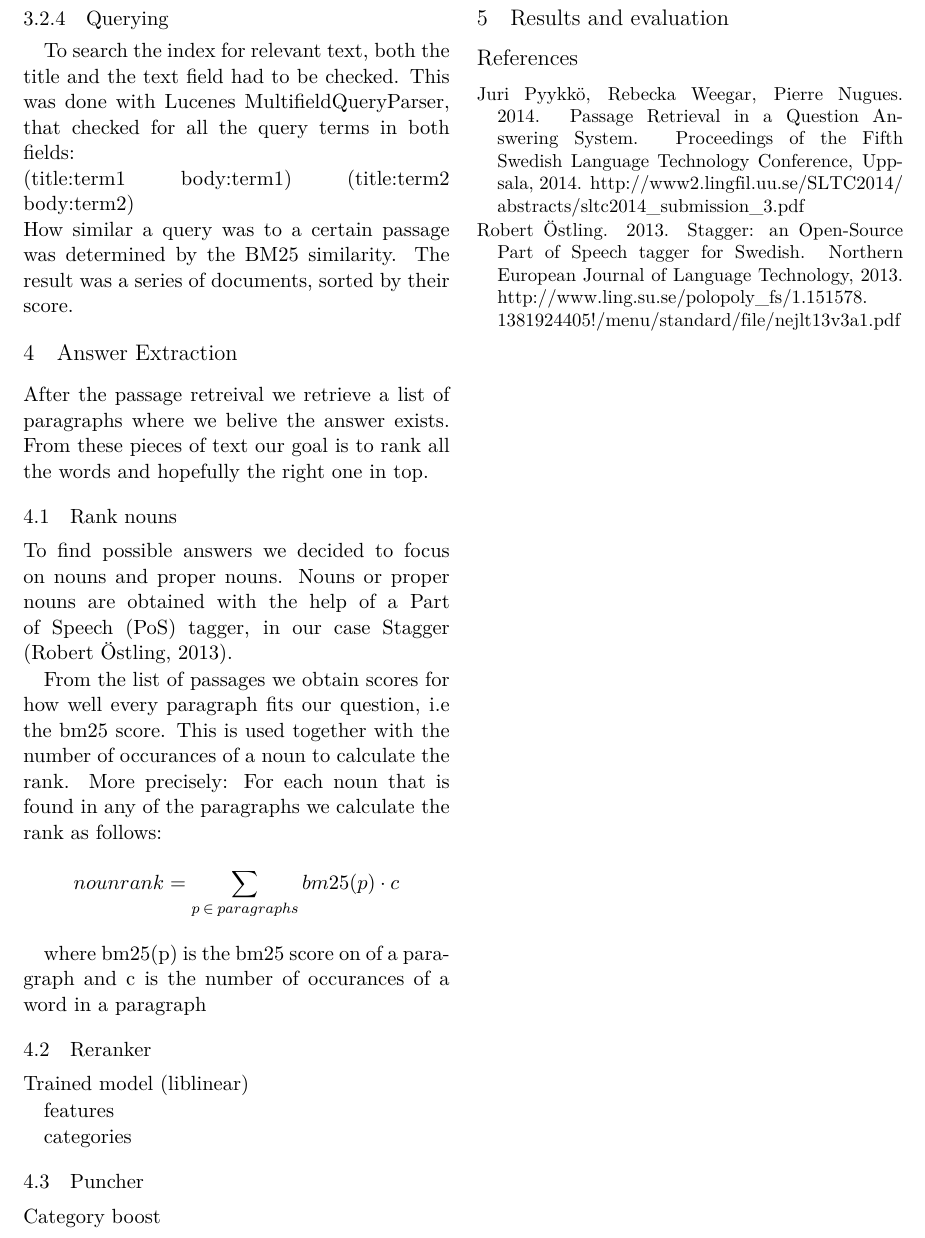
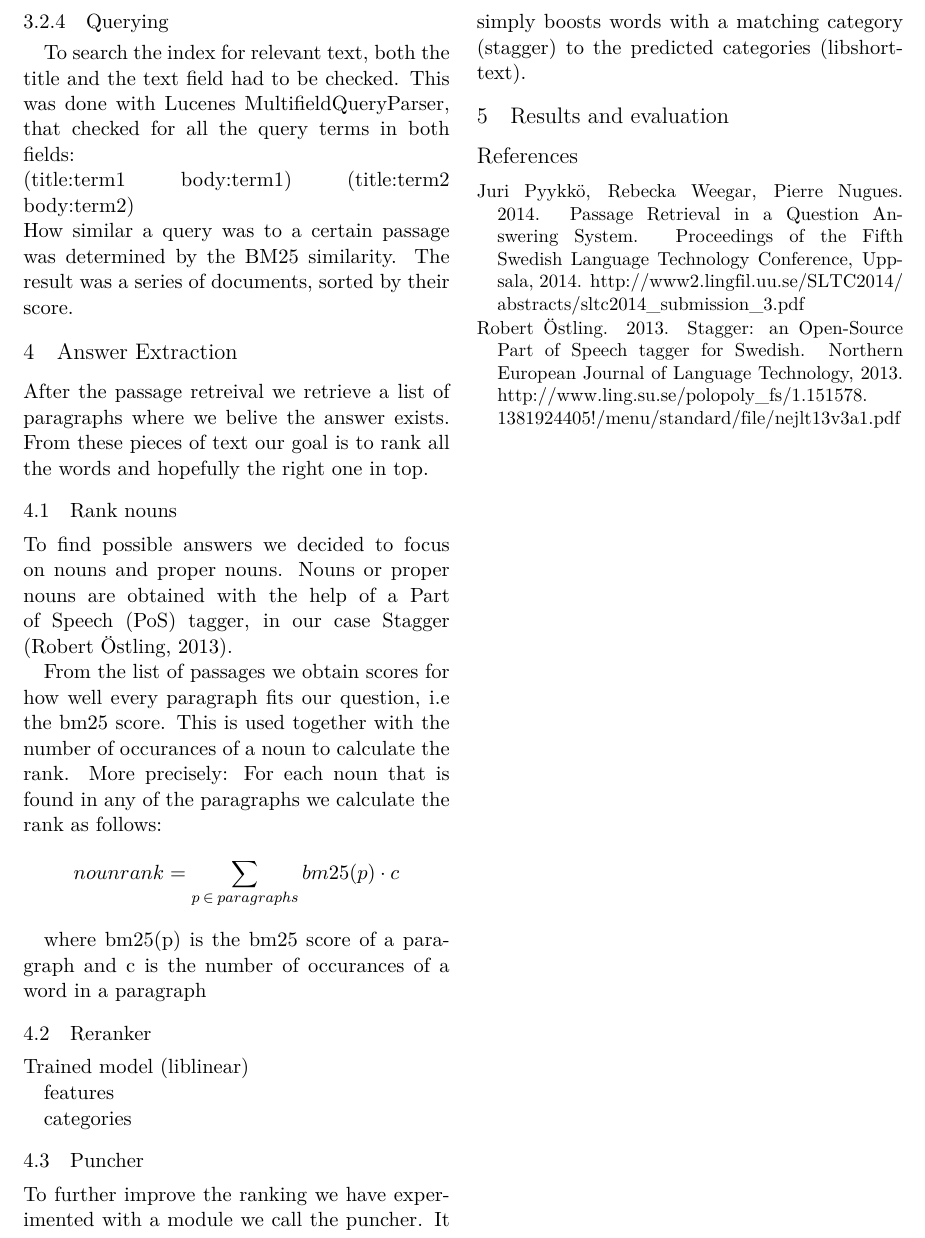
Before and after one commit to merisbahti/minerva, a LaTeX paper (report/naaclhlt2015.tex, which reads report/sections/answer_extraction.tex): part of page 3 of 3, cut at the place of the change. Compiled offline with XeLaTeX.

```diff
--- a/report/sections/answer_extraction.tex
+++ b/report/sections/answer_extraction.tex
@@ -12,7 +12,7 @@
 
 \[ nounrank = \sum_{p\:\in\:paragraphs}bm25(p) \cdot c \]
 
-where bm25(p) is the bm25 score on of a paragraph and c is the number of occurances of a word in a paragraph
+where bm25(p) is the bm25 score of a paragraph and c is the number of occurances of a word in a paragraph
 
 \subsection{Reranker}
 
@@ -24,4 +24,5 @@
 
 \subsection{Puncher}
 
-Category boost
+To further improve the ranking we have experimented with a module we call the puncher. It simply boosts
+words with a matching category (stagger) to the predicted categories (libshorttext).
```
